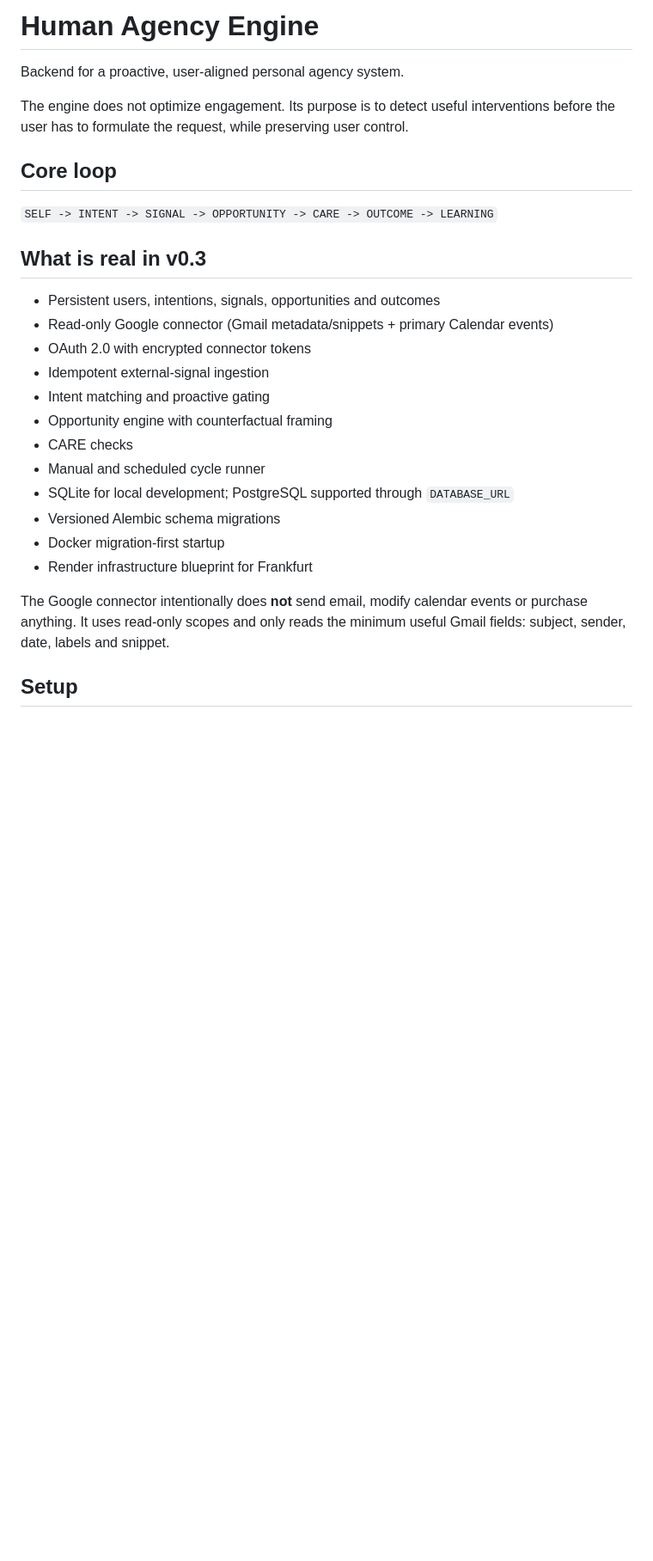
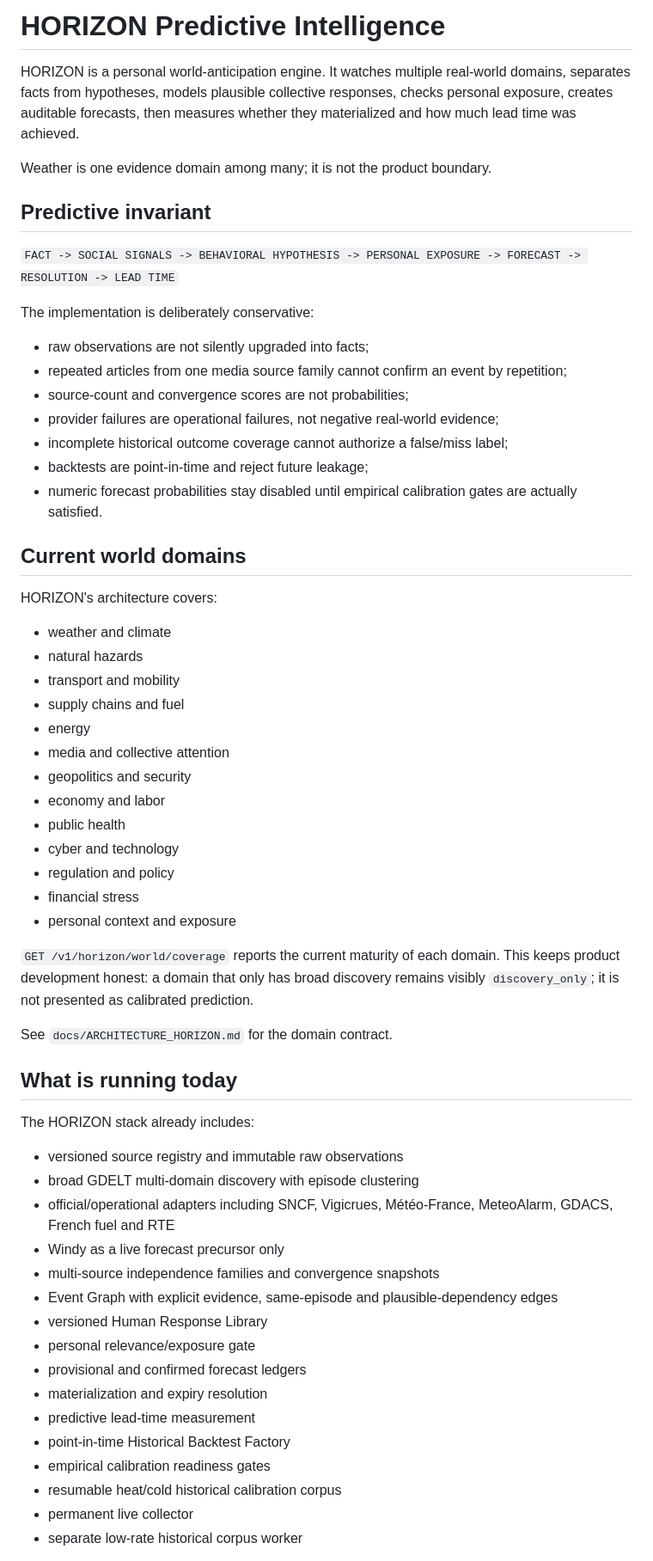
Before and after one commit to XDSawyerLoL/Human-Agency-Engine, a Markdown page: README.md, the part around one of its changes. Shown at 86% size. GitHub-like rendering; blank space fills up the shorter version.

Commit message:
Make HORIZON the repository production entrypoint

```diff
--- a/README.md
+++ b/README.md
@@ -1,28 +1,63 @@
-# Human Agency Engine
+# HORIZON Predictive Intelligence
 
-Backend for a proactive, user-aligned personal agency system.
+HORIZON is a personal world-anticipation engine. It watches multiple real-world domains, separates facts from hypotheses, models plausible collective responses, checks personal exposure, creates auditable forecasts, then measures whether they materialized and how much lead time was achieved.
 
-The engine does not optimize engagement. Its purpose is to detect useful interventions before the user has to formulate the request, while preserving user control.
+Weather is one evidence domain among many; it is not the product boundary.
 
-## Core loop
+## Predictive invariant
 
-`SELF -> INTENT -> SIGNAL -> OPPORTUNITY -> CARE -> OUTCOME -> LEARNING`
+`FACT -> SOCIAL SIGNALS -> BEHAVIORAL HYPOTHESIS -> PERSONAL EXPOSURE -> FORECAST -> RESOLUTION -> LEAD TIME`
 
-## What is real in v0.3
+The implementation is deliberately conservative:
 
-- Persistent users, intentions, signals, opportunities and outcomes
-- Read-only Google connector (Gmail metadata/snippets + primary Calendar events)
-- OAuth 2.0 with encrypted connector tokens
-- Idempotent external-signal ingestion
-- Intent matching and proactive gating
-- Opportunity engine with counterfactual framing
-- CARE checks
-- Manual and scheduled cycle runner
-- SQLite for local development; PostgreSQL supported through `DATABASE_URL`
-- Versioned Alembic schema migrations
-- Docker migration-first startup
-- Render infrastructure blueprint for Frankfurt
+- raw observations are not silently upgraded into facts;
+- repeated articles from one media source family cannot confirm an event by repetition;
+- source-count and convergence scores are not probabilities;
+- provider failures are operational failures, not negative real-world evidence;
+- incomplete historical outcome coverage cannot authorize a false/miss label;
+- backtests are point-in-time and reject future leakage;
+- numeric forecast probabilities stay disabled until empirical calibration gates are actually satisfied.
 
-The Google connector intentionally does **not** send email, modify calendar events or purchase anything. It uses read-only scopes and only reads the minimum useful Gmail fields: subject, sender, date, labels and snippet.
+## Current world domains
 
-## Setup
+HORIZON's architecture covers:
+
+- weather and climate
+- natural hazards
+- transport and mobility
+- supply chains and fuel
+- energy
+- media and collective attention
+- geopolitics and security
+- economy and labor
+- public health
+- cyber and technology
+- regulation and policy
+- financial stress
+- personal context and exposure
+
+`GET /v1/horizon/world/coverage` reports the current maturity of each domain. This keeps product development honest: a domain that only has broad discovery remains visibly `discovery_only`; it is not presented as calibrated prediction.
+
+See `docs/ARCHITECTURE_HORIZON.md` for the domain contract.
+
+## What is running today
+
+The HORIZON stack already includes:
+
+- versioned source registry and immutable raw observations
+- broad GDELT multi-domain discovery with episode clustering
+- official/operational adapters including SNCF, Vigicrues, Météo-France, MeteoAlarm, GDACS, French fuel and RTE
+- Windy as a live forecast precursor only
+- multi-source independence families and convergence snapshots
+- Event Graph with explicit evidence, same-episode and plausible-dependency edges
+- versioned Human Response Library
+- personal relevance/exposure gate
+- provisional and confirmed forecast ledgers
+- materialization and expiry resolution
+- predictive lead-time measurement
+- point-in-time Historical Backtest Factory
+- empirical calibration readiness gates
+- resumable heat/cold historical calibration corpus
+- permanent live collector
+- separate low-rate historical corpus worker
+
```
Also changed, not shown: other parts of README.md (+61 -89 lines).
